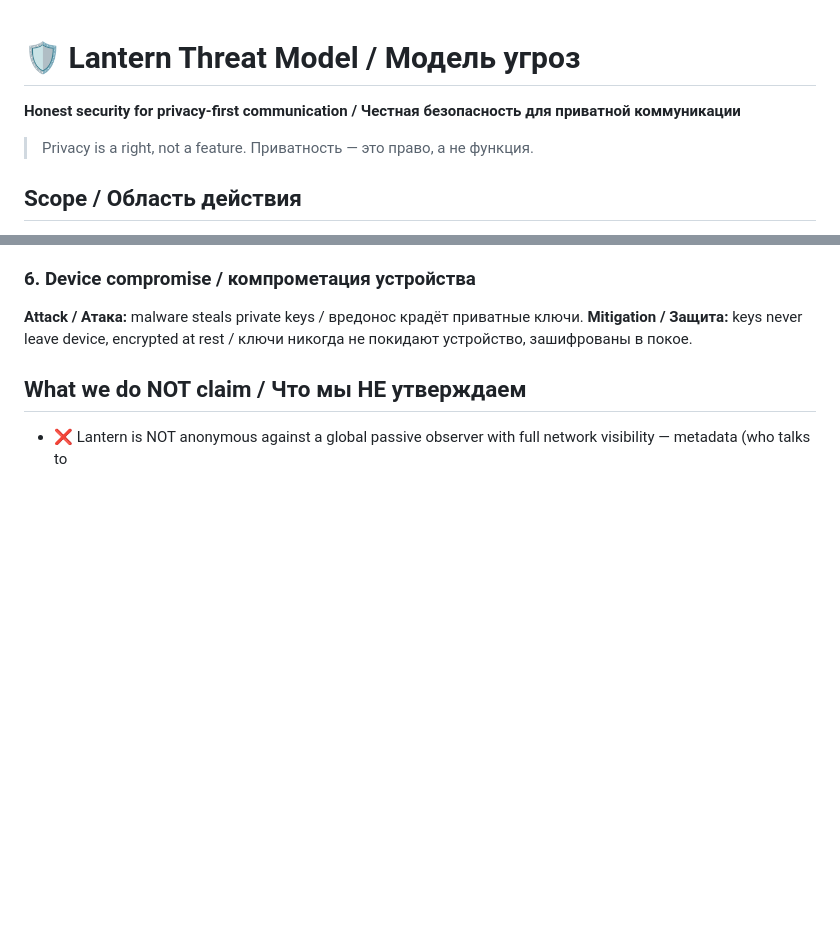
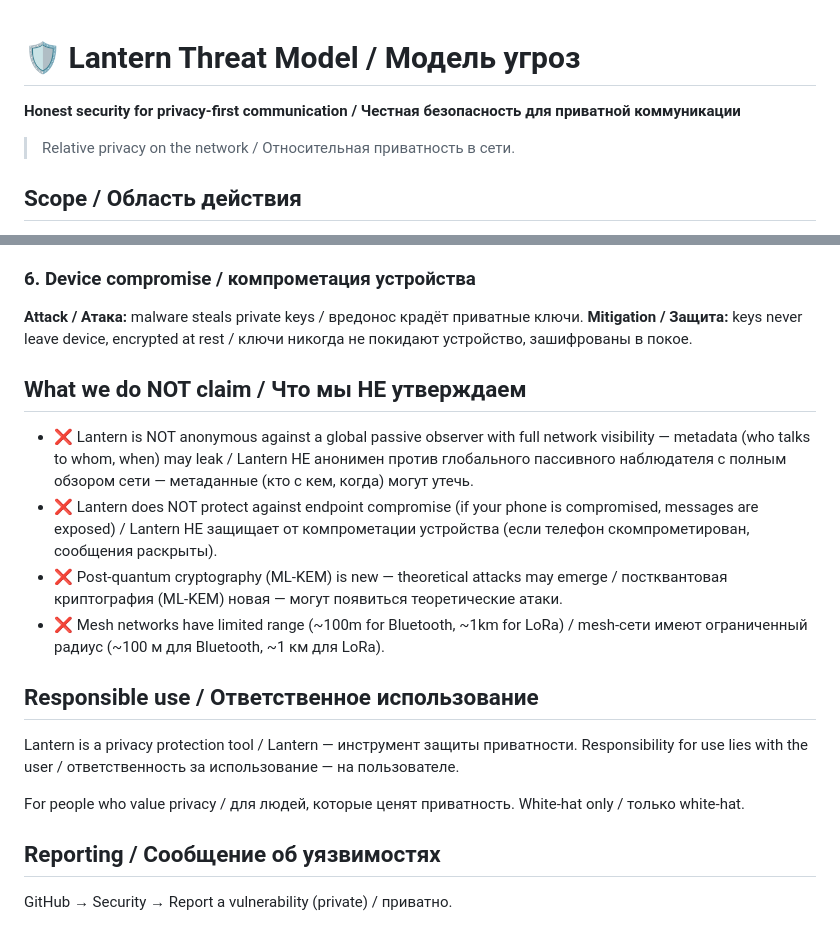
Before and after one commit to Julia7856/lantern, a Markdown page: THREAT_MODEL.md, 2 parts joined by grey strips. Rendered like a GitHub page; blank space fills up the shorter version.

Commit message:
docs: THREAT_MODEL.md / модель угроз Lantern

```diff
--- a/THREAT_MODEL.md
+++ b/THREAT_MODEL.md
@@ -1,10 +1,10 @@
+
 # 🛡️ Lantern Threat Model / Модель угроз
 
 **Honest security for privacy-first communication /
 Честная безопасность для приватной коммуникации**
 
-> Privacy is a right, not a feature.
-> Приватность — это право, а не функция.
+> Relative privacy on the network / Относительная приватность в сети.
 
 ## Scope / Область действия
 
@@ -68,4 +68,26 @@ fallback) / гибридный транспорт (mesh + fallback на анон
 ## What we do NOT claim / Что мы НЕ утверждаем
 
 - ❌ Lantern is NOT anonymous against a global passive observer with full
-  network visibility — metadata (who talks to
+  network visibility — metadata (who talks to whom, when) may leak /
+  Lantern НЕ анонимен против глобального пассивного наблюдателя с полным обзором
+  сети — метаданные (кто с кем, когда) могут утечь.
+- ❌ Lantern does NOT protect against endpoint compromise (if your phone is
+  compromised, messages are exposed) / Lantern НЕ защищает от компрометации
+  устройства (если телефон скомпрометирован, сообщения раскрыты).
+- ❌ Post-quantum cryptography (ML-KEM) is new — theoretical attacks may emerge /
+  постквантовая криптография (ML-KEM) новая — могут появиться теоретические атаки.
+- ❌ Mesh networks have limited range (~100m for Bluetooth, ~1km for LoRa) /
+  mesh-сети имеют ограниченный радиус (~100 м для Bluetooth, ~1 км для LoRa).
+
+## Responsible use / Ответственное использование
+
+Lantern is a privacy protection tool / Lantern — инструмент защиты приватности.
+Responsibility for use lies with the user / ответственность за использование — на
+пользователе.
+
+For people who value privacy / для людей, которые ценят приватность.
+White-hat only / только white-hat.
+
+## Reporting / Сообщение об уязвимостях
+
+GitHub → Security → Report a vulnerability (private) / приватно.
```
